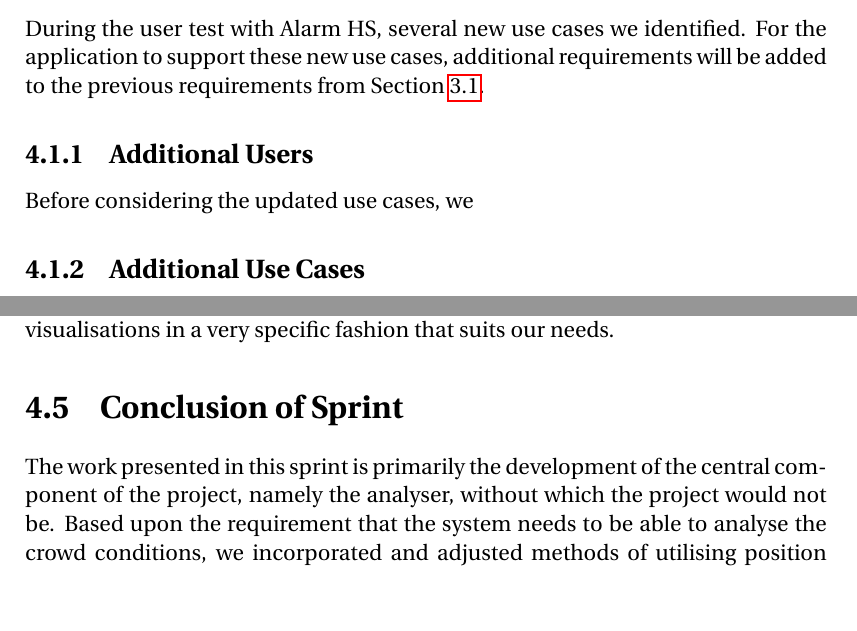
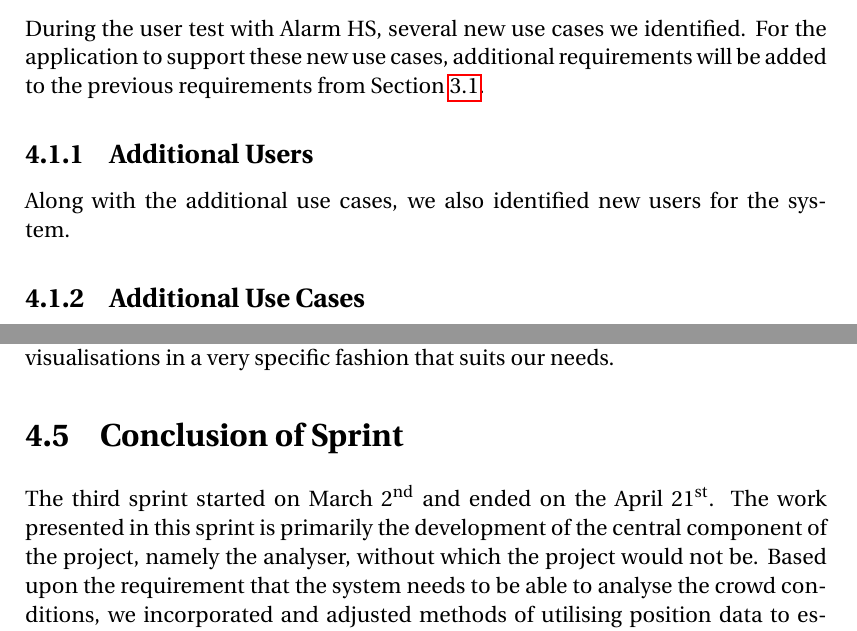
Before and after one commit to simonvandel/SW6, a LaTeX thesis (main.tex, which reads sections/sprint_3/conclusion.tex, sections/sprint_3/requirements.tex): two parts of pages 54 and 78 of 110, joined at a grey line, cut so that both start at the same text, the shorter picture padded with empty space. Compiled offline with pdfLaTeX.

Commit message:
Updates from ShareLaTeX

```diff
--- a/sections/sprint_3/conclusion.tex
+++ b/sections/sprint_3/conclusion.tex
@@ -1,5 +1,5 @@
 \section{Conclusion of Sprint}
-The work presented in this sprint is primarily the development of the central component of the project, namely the analyser, without which the project would not be. Based upon the requirement that the system needs to be able to analyse the crowd conditions, we incorporated and adjusted methods of utilising position data to estimate crowd conditions. This entailed a deeper understanding of the nature of the crowd factors, and how the mathematical modelling represents it, which was required in order to tailor it to our requirements.
+The third sprint started on March \nth{2} and ended on the April \nth{21}. The work presented in this sprint is primarily the development of the central component of the project, namely the analyser, without which the project would not be. Based upon the requirement that the system needs to be able to analyse the crowd conditions, we incorporated and adjusted methods of utilising position data to estimate crowd conditions. This entailed a deeper understanding of the nature of the crowd factors, and how the mathematical modelling represents it, which was required in order to tailor it to our requirements.
 
 While our sources of inspiration have primarily done analysis on past events, our requirement for real-time analysis prompted us to design our application around the analyser, in order to increase our computational output. This incentive was passed through to the implementation, which also had the primary concern of optimizing the analysis for speed. The results of both the design and implementation are considered successful, as they both manage to considerably reduce the required time for analysis.
 
--- a/sections/sprint_3/requirements.tex
+++ b/sections/sprint_3/requirements.tex
@@ -3,7 +3,7 @@
 During the user test with Alarm HS, several new use cases we identified. For the application to support these new use cases, additional requirements will be added to the previous requirements from \cref{sec:s2_reqs}.
 
 \subsection{Additional Users} \label{ss:s3_users}
-Before considering the updated use cases, we
+Along with the additional use cases, we also identified new users for the system.
 % Users: festical guest, guards, medical personnel
 
 \subsection{Additional Use Cases \label{ss:s3_uc}}
```
Also changed, not shown: sections/sprint_1/conclusion.tex (+2 -2 lines), sections/sprint_2/conclusion.tex (+1 -1 lines).
